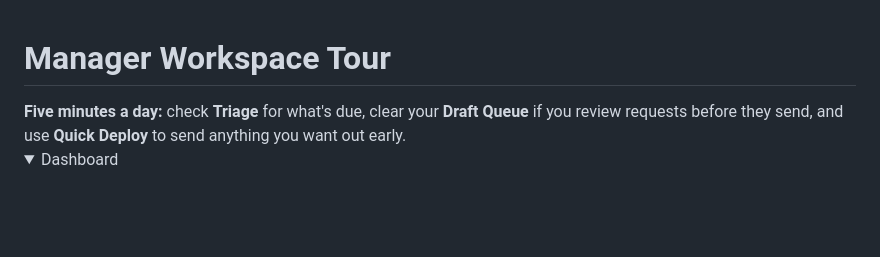
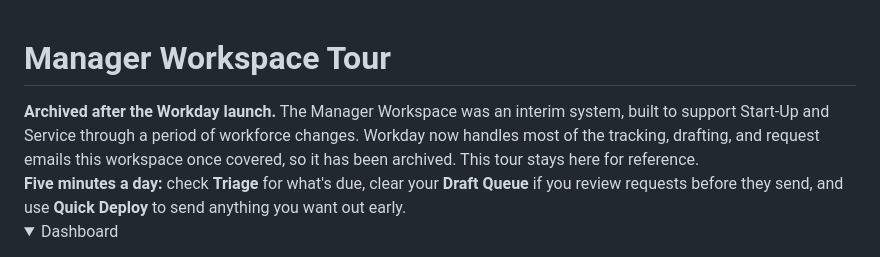
Before and after one commit to crystal-jeffers/onboarding, a Markdown page: guides/manager-workspace.md, the part around the change. GitHub-like rendering; folded sections open; blank space fills up the shorter version.

```diff
--- a/guides/manager-workspace.md
+++ b/guides/manager-workspace.md
@@ -1,4 +1,6 @@
 # Manager Workspace Tour
+
+<div class="callout"><strong>Archived after the Workday launch.</strong> The Manager Workspace was an interim system, built to support Start-Up and Service through a period of workforce changes. Workday now handles most of the tracking, drafting, and request emails this workspace once covered, so it has been archived. This tour stays here for reference.</div>
 
 <div class="callout"><strong>Five minutes a day:</strong> check <strong>Triage</strong> for what's due, clear your <strong>Draft Queue</strong> if you review requests before they send, and use <strong>Quick Deploy</strong> to send anything you want out early.</div>
 
```
Also changed, not shown: guides/how-it-works.md (+2 -0 lines).
